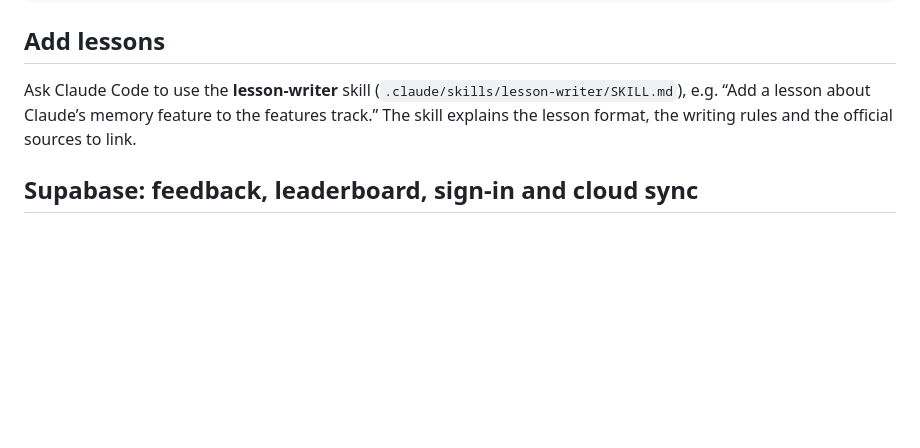
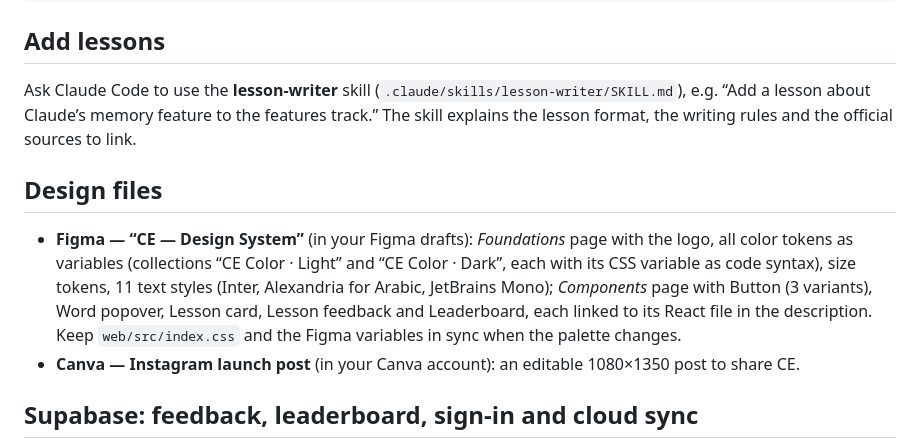
Before and after one commit to mobzertit-spec/program, a Markdown page: web/README.md, the part around the change. Rendered like a GitHub page; blank space fills up the shorter version.

Commit message:
Document the Figma design system and Canva launch post
Co-Authored-By: Claude Opus 5.5 <noreply@anthropic.com>
Claude-Session: https://claude.ai/code/session_01RYAZpAN9bhiX3QmtAoD8mf

```diff
--- a/web/README.md
+++ b/web/README.md
@@ -46,6 +46,15 @@ Ask Claude Code to use the **lesson-writer** skill (`.claude/skills/lesson-write
 “Add a lesson about Claude’s memory feature to the features track.” The skill explains the lesson format,
 the writing rules and the official sources to link.
 
+## Design files
+
+- **Figma — “CE — Design System”** (in your Figma drafts): *Foundations* page with the logo, all color tokens as
+  variables (collections “CE Color · Light” and “CE Color · Dark”, each with its CSS variable as code syntax), size
+  tokens, 11 text styles (Inter, Alexandria for Arabic, JetBrains Mono); *Components* page with Button (3 variants),
+  Word popover, Lesson card, Lesson feedback and Leaderboard, each linked to its React file in the description.
+  Keep `web/src/index.css` and the Figma variables in sync when the palette changes.
+- **Canva — Instagram launch post** (in your Canva account): an editable 1080×1350 post to share CE.
+
 ## Supabase: feedback, leaderboard, sign-in and cloud sync
 
 CE works fully without a server; Supabase adds the community features. The site is connected to the Supabase
```
